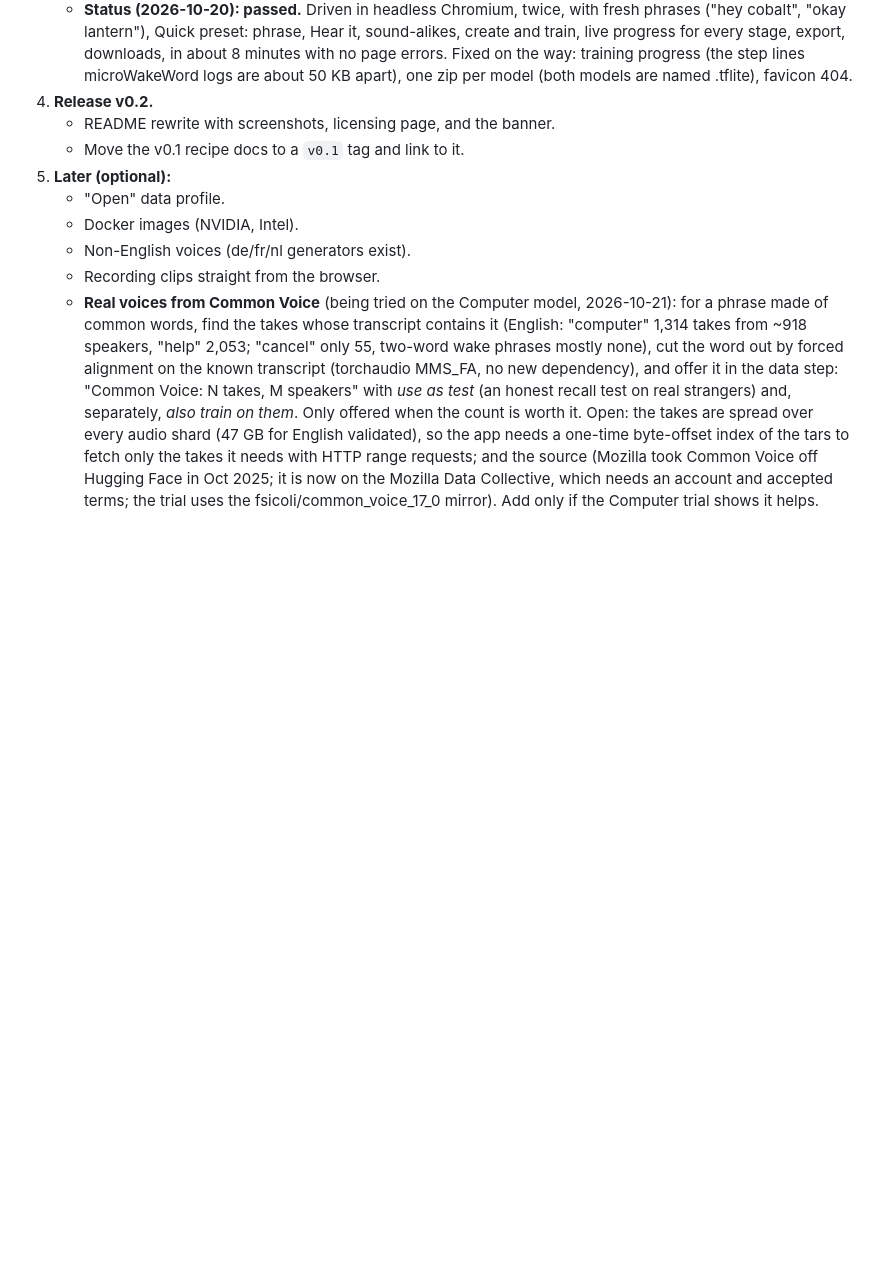
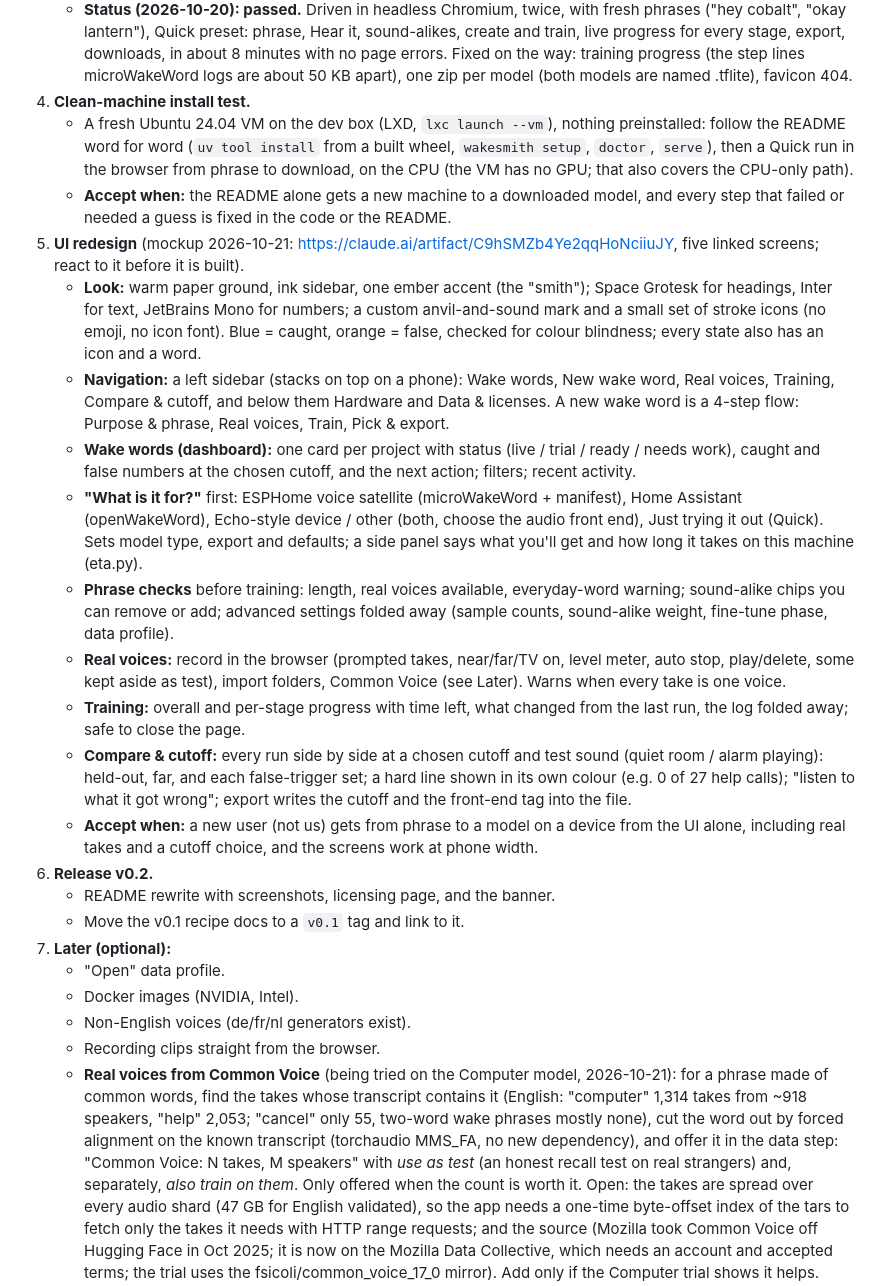
Before and after one commit to HuskerMinion/wakesmith, a Markdown page: docs/PLAN.md, the part around the change. Drawn GitHub-style; blank space fills up the shorter version.

Commit message:
PLAN: clean-machine install test and UI redesign milestones (mockup linked)

```diff
--- a/docs/PLAN.md
+++ b/docs/PLAN.md
@@ -140,10 +140,47 @@ wakesmith's gap:
      train, live progress for every stage, export, downloads, in about 8 minutes with no page
      errors. Fixed on the way: training progress (the step lines microWakeWord logs are about
      50 KB apart), one zip per model (both models are named <project>.tflite), favicon 404.
-4. **Release v0.2.**
+4. **Clean-machine install test.**
+   - A fresh Ubuntu 24.04 VM on the dev box (LXD, `lxc launch --vm`), nothing preinstalled: follow the
+     README word for word (`uv tool install` from a built wheel, `wakesmith setup`, `doctor`,
+     `serve`), then a Quick run in the browser from phrase to download, on the CPU (the VM has no
+     GPU; that also covers the CPU-only path).
+   - **Accept when:** the README alone gets a new machine to a downloaded model, and every step
+     that failed or needed a guess is fixed in the code or the README.
+5. **UI redesign** (mockup 2026-10-21: https://claude.ai/artifact/C9hSMZb4Ye2qqHoNciiuJY, five
+   linked screens; react to it before it is built).
+   - **Look:** warm paper ground, ink sidebar, one ember accent (the "smith"); Space Grotesk for
+     headings, Inter for text, JetBrains Mono for numbers; a custom anvil-and-sound mark and a
+     small set of stroke icons (no emoji, no icon font). Blue = caught, orange = false, checked
+     for colour blindness; every state also has an icon and a word.
+   - **Navigation:** a left sidebar (stacks on top on a phone): Wake words, New wake word, Real
+     voices, Training, Compare & cutoff, and below them Hardware and Data & licenses. A new wake
+     word is a 4-step flow: Purpose & phrase, Real voices, Train, Pick & export.
+   - **Wake words (dashboard):** one card per project with status (live / trial / ready / needs
+     work), caught and false numbers at the chosen cutoff, and the next action; filters; recent
+     activity.
+   - **"What is it for?"** first: ESPHome voice satellite (microWakeWord + manifest), Home
+     Assistant (openWakeWord), Echo-style device / other (both, choose the audio front end), Just
+     trying it out (Quick). Sets model type, export and defaults; a side panel says what you'll
+     get and how long it takes on this machine (eta.py).
+   - **Phrase checks** before training: length, real voices available, everyday-word warning;
+     sound-alike chips you can remove or add; advanced settings folded away (sample counts,
+     sound-alike weight, fine-tune phase, data profile).
+   - **Real voices:** record in the browser (prompted takes, near/far/TV on, level meter, auto
+     stop, play/delete, some kept aside as test), import folders, Common Voice (see Later). Warns
+     when every take is one voice.
+   - **Training:** overall and per-stage progress with time left, what changed from the last run,
+     the log folded away; safe to close the page.
+   - **Compare & cutoff:** every run side by side at a chosen cutoff and test sound (quiet room /
+     alarm playing): held-out, far, and each false-trigger set; a hard line shown in its own
+     colour (e.g. 0 of 27 help calls); "listen to what it got wrong"; export writes the cutoff
+     and the front-end tag into the file.
+   - **Accept when:** a new user (not us) gets from phrase to a model on a device from the UI
+     alone, including real takes and a cutoff choice, and the screens work at phone width.
+6. **Release v0.2.**
    - README rewrite with screenshots, licensing page, and the banner.
    - Move the v0.1 recipe docs to a `v0.1` tag and link to it.
-5. **Later (optional):**
+7. **Later (optional):**
    - "Open" data profile.
    - Docker images (NVIDIA, Intel).
    - Non-English voices (de/fr/nl generators exist).
```
